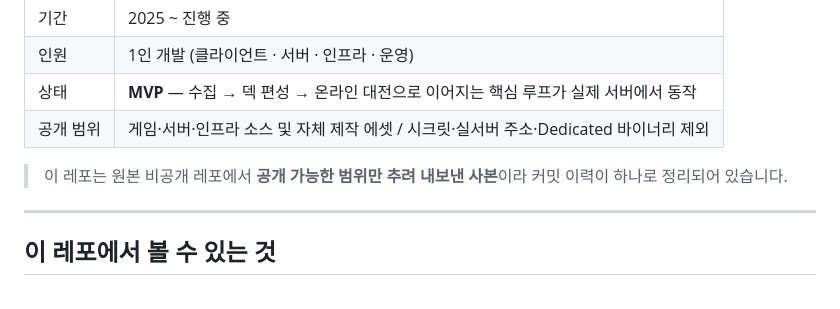
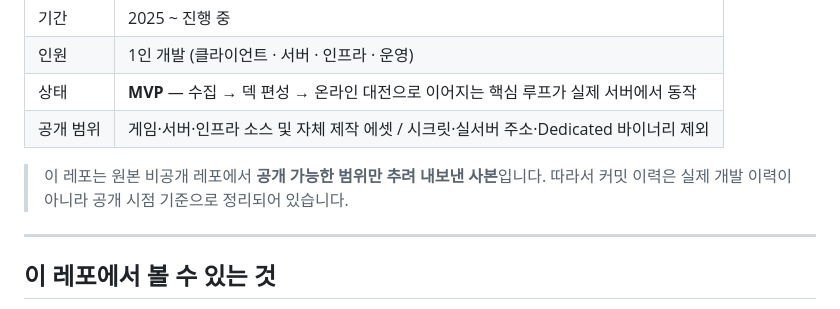
Before and after one commit to codingdosic/revealz-public, a Markdown page: README.md, the part around the change. GitHub-like rendering.

Commit message:
Clarify commit history note in README
Co-authored-by: Cursor <cursoragent@cursor.com>

```diff
--- a/README.md
+++ b/README.md
@@ -9,7 +9,7 @@ Godot 4 턴제 카드 게임과, 그 게임을 실제로 굴리기 위한 로비
 | 상태 | **MVP** — 수집 → 덱 편성 → 온라인 대전으로 이어지는 핵심 루프가 실제 서버에서 동작 |
 | 공개 범위 | 게임·서버·인프라 소스 및 자체 제작 에셋 / 시크릿·실서버 주소·Dedicated 바이너리 제외 |
 
-> 이 레포는 원본 비공개 레포에서 **공개 가능한 범위만 추려 내보낸 사본**이라 커밋 이력이 하나로 정리되어 있습니다.
+> 이 레포는 원본 비공개 레포에서 **공개 가능한 범위만 추려 내보낸 사본**입니다. 따라서 커밋 이력은 실제 개발 이력이 아니라 공개 시점 기준으로 정리되어 있습니다.
 
 ---
 
```
